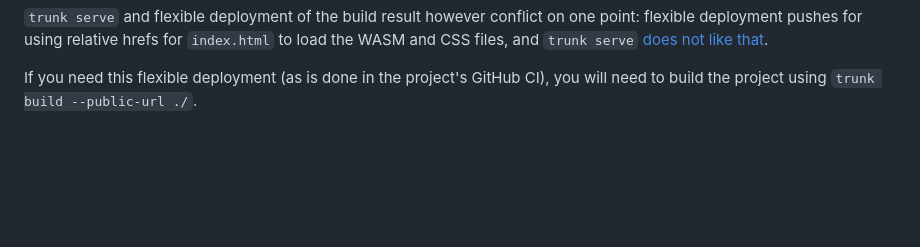
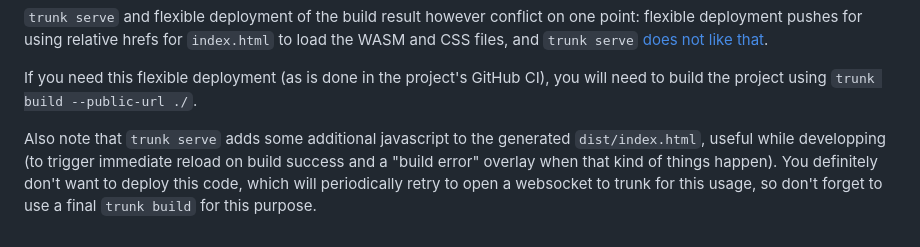
Before and after one commit to ydirson/generals-familiar, a Markdown page: README.md, the part around the change. GitHub-like rendering; blank space fills up the shorter version.

Commit message:
README: add a note about Trunk's websocket

```diff
--- a/README.md
+++ b/README.md
@@ -113,3 +113,11 @@ that](https://github.com/trunk-rs/trunk/issues/697).
 If you need this flexible deployment (as is done in the project's
 GitHub CI), you will need to build the project using `trunk build
 --public-url ./`.
+
+Also note that `trunk serve` adds some additional javascript to the
+generated `dist/index.html`, useful while developping (to trigger
+immediate reload on build success and a "build error" overlay when
+that kind of things happen).  You definitely don't want to deploy this
+code, which will periodically retry to open a websocket to trunk for
+this usage, so don't forget to use a final `trunk build` for this
+purpose.
```
